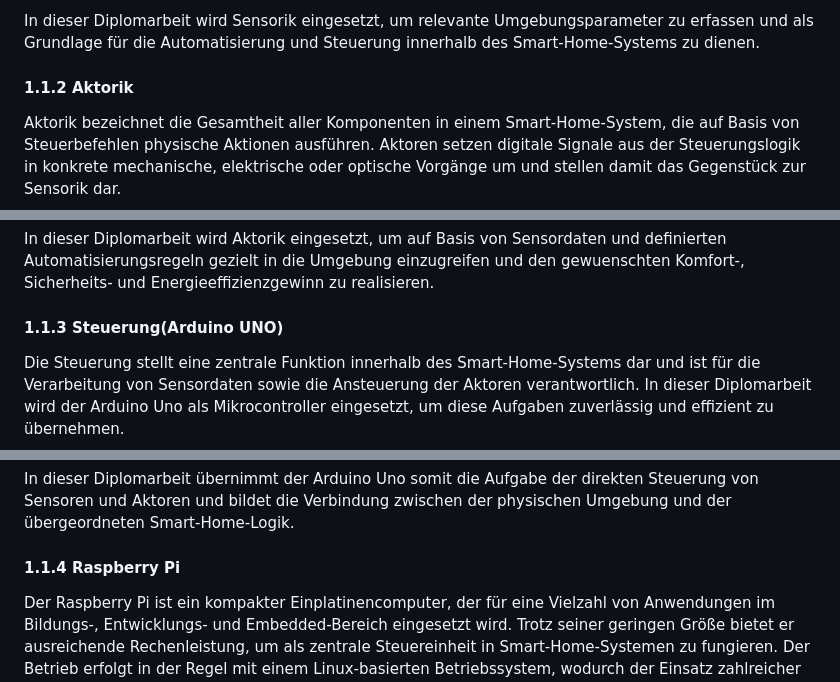
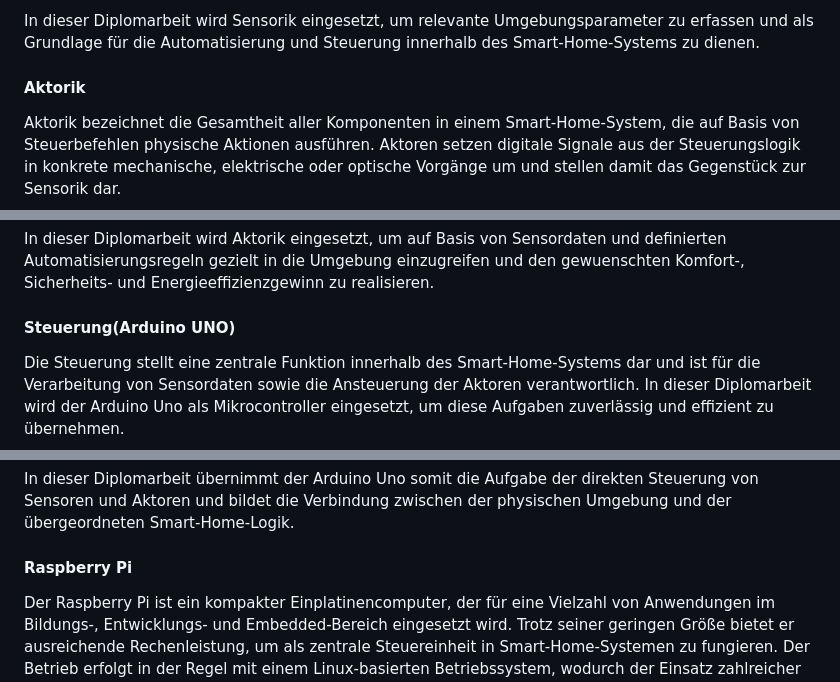
Before and after one commit to ChristianRadlingmaier/DA_SmartHome_2025-2026, a Markdown page: Diplomarbeit/33-ausarbeitung-Radlingmaier.md, 3 parts joined by grey strips. GitHub-like rendering.

```diff
--- a/Diplomarbeit/33-ausarbeitung-Radlingmaier.md
+++ b/Diplomarbeit/33-ausarbeitung-Radlingmaier.md
@@ -58,7 +58,7 @@ Ein wesentlicher Vorteil moderner Sensorik ist ihre hohe Genauigkeit sowie der g
 
 In dieser Diplomarbeit wird Sensorik eingesetzt, um relevante Umgebungsparameter zu erfassen und als Grundlage für die Automatisierung und Steuerung innerhalb des Smart-Home-Systems zu dienen.
 
-#### 1.1.2 Aktorik
+#### Aktorik
 Aktorik bezeichnet die Gesamtheit aller Komponenten in einem Smart-Home-System, die auf Basis von Steuerbefehlen physische Aktionen ausführen. Aktoren setzen digitale Signale aus der Steuerungslogik in konkrete mechanische, elektrische oder optische Vorgänge um und stellen damit das Gegenstück zur Sensorik dar.
 
 In Smart-Home-Anwendungen werden unterschiedliche Aktortypen eingesetzt. Dazu zählen unter anderem Relaismodule zum Schalten von elektrischen Verbrauchern, Aktoren für Beleuchtungssysteme, Motoren zur Steuerung von Rolllaeden sowie Stellventile für Heizungs- oder Lueftungssysteme. Diese Aktoren reagieren auf Steuerbefehle, die entweder manuell durch den Benutzer oder automatisch durch definierte Regeln ausgelöst werden.
@@ -69,7 +69,7 @@ Ein wichtiger Aspekt der Aktorik ist die Zuverlässigkeit und Sicherheit der aus
 
 In dieser Diplomarbeit wird Aktorik eingesetzt, um auf Basis von Sensordaten und definierten Automatisierungsregeln gezielt in die Umgebung einzugreifen und den gewuenschten Komfort-, Sicherheits- und Energieeffizienzgewinn zu realisieren.
 
-#### 1.1.3 Steuerung(Arduino UNO)
+#### Steuerung(Arduino UNO)
 Die Steuerung stellt eine zentrale Funktion innerhalb des Smart-Home-Systems dar und ist für die Verarbeitung von Sensordaten sowie die Ansteuerung der Aktoren verantwortlich. In dieser Diplomarbeit wird der Arduino Uno als Mikrocontroller eingesetzt, um diese Aufgaben zuverlässig und effizient zu übernehmen.
 
 Der Arduino Uno fungiert als dezentrale Steuereinheit, an die verschiedene Sensoren und Aktoren angeschlossen sind. Die vom System erfassten Sensordaten werden vom Mikrocontroller eingelesen, vorverarbeitet und anschließend an die zentrale Automatisierungsplattform weitergeleitet. Gleichzeitig empfängt der Arduino Uno Steuerbefehle von der Zentrale und setzt diese in entsprechende Schalt- oder Regelvorgänge um.
@@ -80,7 +80,7 @@ Durch den Einsatz des Arduino Uno wird eine klare Trennung zwischen der hardware
 
 In dieser Diplomarbeit übernimmt der Arduino Uno somit die Aufgabe der direkten Steuerung von Sensoren und Aktoren und bildet die Verbindung zwischen der physischen Umgebung und der übergeordneten Smart-Home-Logik.
 
-#### 1.1.4 Raspberry Pi
+#### Raspberry Pi
 Der Raspberry Pi ist ein kompakter Einplatinencomputer, der für eine Vielzahl von Anwendungen im Bildungs-, Entwicklungs- und Embedded-Bereich eingesetzt wird. Trotz seiner geringen Größe bietet er ausreichende Rechenleistung, um als zentrale Steuereinheit in Smart-Home-Systemen zu fungieren. Der Betrieb erfolgt in der Regel mit einem Linux-basierten Betriebssystem, wodurch der Einsatz zahlreicher Open-Source-Anwendungen möglich ist.
 
 Im Rahmen dieser Diplomarbeit übernimmt der Raspberry Pi die Rolle der zentralen Steuer- und Kommunikationseinheit. Auf ihm werden mehrere Dienste ausgeführt, darunter Automatisierungs- und Management-Software wie Node-RED, MQTT-Broker sowie weitere containerisierte Anwendungen. Durch den Einsatz von Docker können diese Dienste voneinander getrennt betrieben und effizient verwaltet werden.
```
Also changed, not shown: other parts of Diplomarbeit/33-ausarbeitung-Radlingmaier.md (+8 -8 lines).
